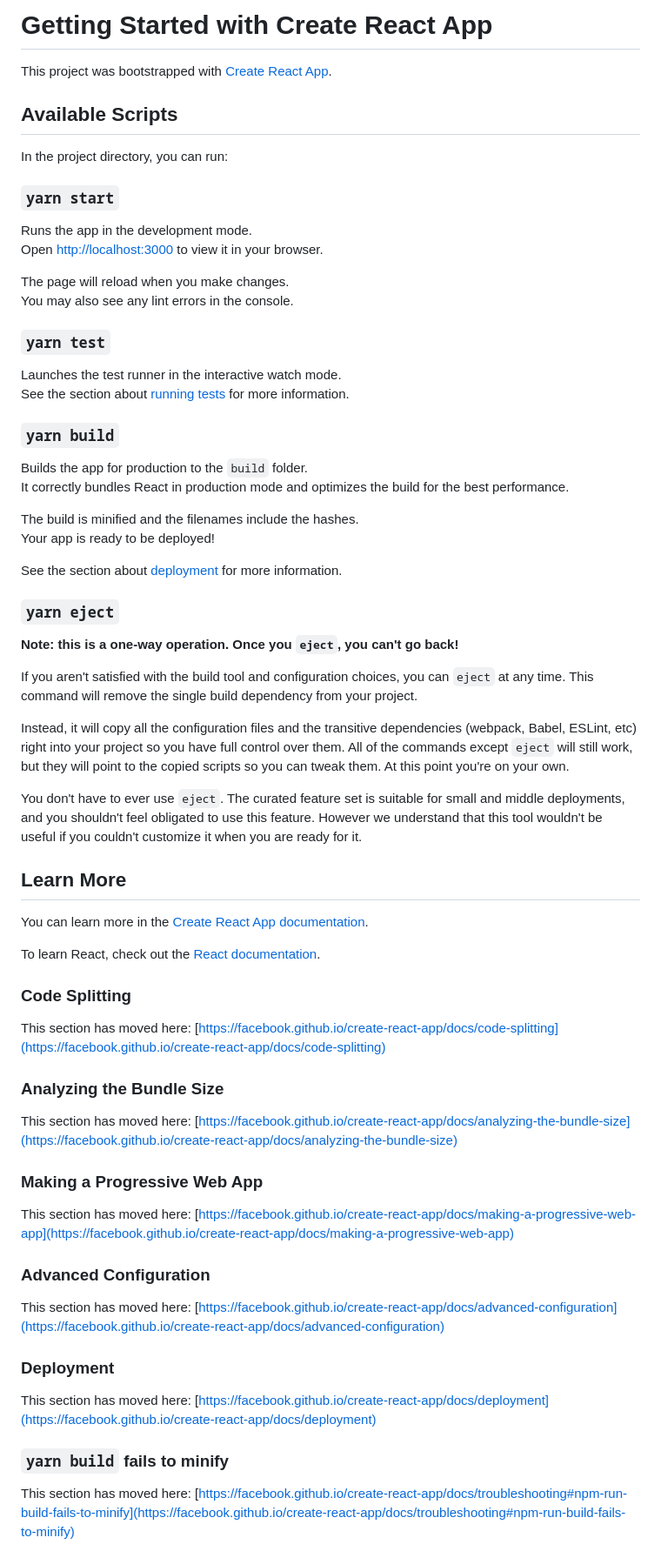
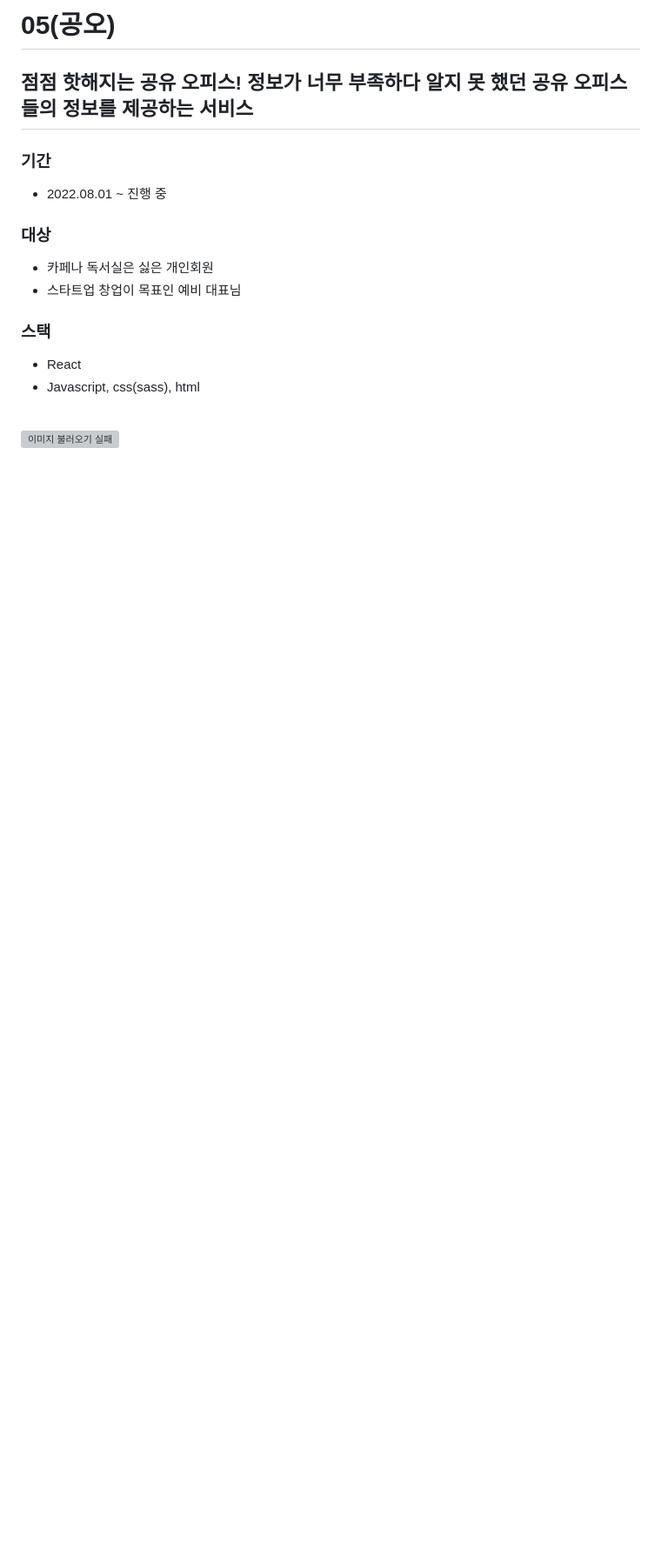
Before and after one commit to jihoon8730/05_project, a Markdown page: README.md, the part around the change. Shown: that part at 87% size. GitHub-like rendering; blank space fills up the shorter version; grey boxes are pictures that could not be loaded.

Commit message:
modify : 리드미 수정

```diff
--- a/README.md
+++ b/README.md
@@ -1,70 +1,15 @@
-# Getting Started with Create React App
+# 05(공오)
+## 점점 핫해지는 공유 오피스! 정보가 너무 부족하다 알지 못 했던 공유 오피스들의 정보를 제공하는 서비스
 
-This project was bootstrapped with [Create React App](https://github.com/facebook/create-react-app).
+### 기간
+- 2022.08.01 ~ 진행 중
+### 대상
+- 카페나 독서실은 싫은 개인회원
+- 스타트업 창업이 목표인 예비 대표님
+### 스택
+- React
+- Javascript, css(sass), html
 
-## Available Scripts
+<br/>
 
-In the project directory, you can run:
-
-### `yarn start`
-
-Runs the app in the development mode.\
-Open [http://localhost:3000](http://localhost:3000) to view it in your browser.
-
-The page will reload when you make changes.\
-You may also see any lint errors in the console.
-
-### `yarn test`
-
-Launches the test runner in the interactive watch mode.\
-See the section about [running tests](https://facebook.github.io/create-react-app/docs/running-tests) for more information.
-
-### `yarn build`
-
-Builds the app for production to the `build` folder.\
-It correctly bundles React in production mode and optimizes the build for the best performance.
-
-The build is minified and the filenames include the hashes.\
-Your app is ready to be deployed!
-
-See the section about [deployment](https://facebook.github.io/create-react-app/docs/deployment) for more information.
-
-### `yarn eject`
-
-**Note: this is a one-way operation. Once you `eject`, you can't go back!**
-
-If you aren't satisfied with the build tool and configuration choices, you can `eject` at any time. This command will remove the single build dependency from your project.
-
-Instead, it will copy all the configuration files and the transitive dependencies (webpack, Babel, ESLint, etc) right into your project so you have full control over them. All of the commands except `eject` will still work, but they will point to the copied scripts so you can tweak them. At this point you're on your own.
-
-You don't have to ever use `eject`. The curated feature set is suitable for small and middle deployments, and you shouldn't feel obligated to use this feature. However we understand that this tool wouldn't be useful if you couldn't customize it when you are ready for it.
-
-## Learn More
-
-You can learn more in the [Create React App documentation](https://facebook.github.io/create-react-app/docs/getting-started).
-
-To learn React, check out the [React documentation](https://reactjs.org/).
-
-### Code Splitting
-
-This section has moved here: [https://facebook.github.io/create-react-app/docs/code-splitting](https://facebook.github.io/create-react-app/docs/code-splitting)
-
-### Analyzing the Bundle Size
-
-This section has moved here: [https://facebook.github.io/create-react-app/docs/analyzing-the-bundle-size](https://facebook.github.io/create-react-app/docs/analyzing-the-bundle-size)
-
-### Making a Progressive Web App
-
-This section has moved here: [https://facebook.github.io/create-react-app/docs/making-a-progressive-web-app](https://facebook.github.io/create-react-app/docs/making-a-progressive-web-app)
-
-### Advanced Configuration
-
-This section has moved here: [https://facebook.github.io/create-react-app/docs/advanced-configuration](https://facebook.github.io/create-react-app/docs/advanced-configuration)
-
-### Deployment
-
-This section has moved here: [https://facebook.github.io/create-react-app/docs/deployment](https://facebook.github.io/create-react-app/docs/deployment)
-
-### `yarn build` fails to minify
-
-This section has moved here: [https://facebook.github.io/create-react-app/docs/troubleshooting#npm-run-build-fails-to-minify](https://facebook.github.io/create-react-app/docs/troubleshooting#npm-run-build-fails-to-minify)
+<img src='./readme_image/readme01.png' alt='이미지 불러오기 실패'>
```
Also changed, not shown: readme_image/readme02.png (added), 4 other files.
